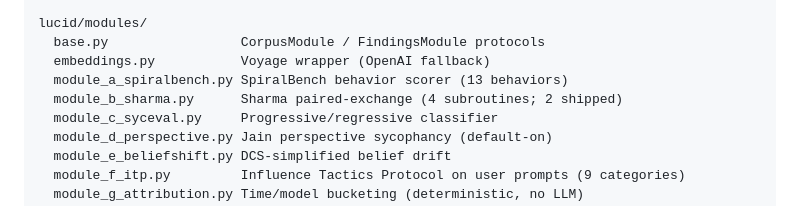
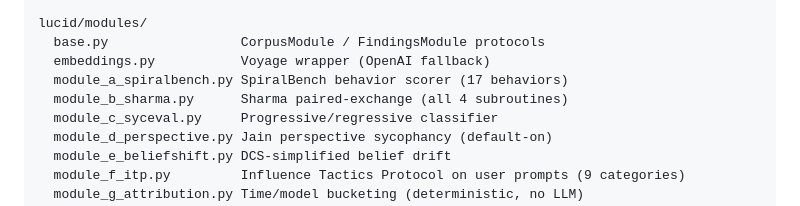
Before and after one commit to synaptiai/lucid, a Markdown page: CLAUDE.md, the part around the change. Rendered like a GitHub page.

```diff
--- a/CLAUDE.md
+++ b/CLAUDE.md
@@ -76,8 +76,8 @@ lucid/synthesis/
 lucid/modules/
   base.py                 CorpusModule / FindingsModule protocols
   embeddings.py           Voyage wrapper (OpenAI fallback)
-  module_a_spiralbench.py SpiralBench behavior scorer (13 behaviors)
-  module_b_sharma.py      Sharma paired-exchange (4 subroutines; 2 shipped)
+  module_a_spiralbench.py SpiralBench behavior scorer (17 behaviors)
+  module_b_sharma.py      Sharma paired-exchange (all 4 subroutines)
   module_c_syceval.py     Progressive/regressive classifier
   module_d_perspective.py Jain perspective sycophancy (default-on)
   module_e_beliefshift.py DCS-simplified belief drift
```
Also changed, not shown: docs/PRD.md (+18 -21 lines).
